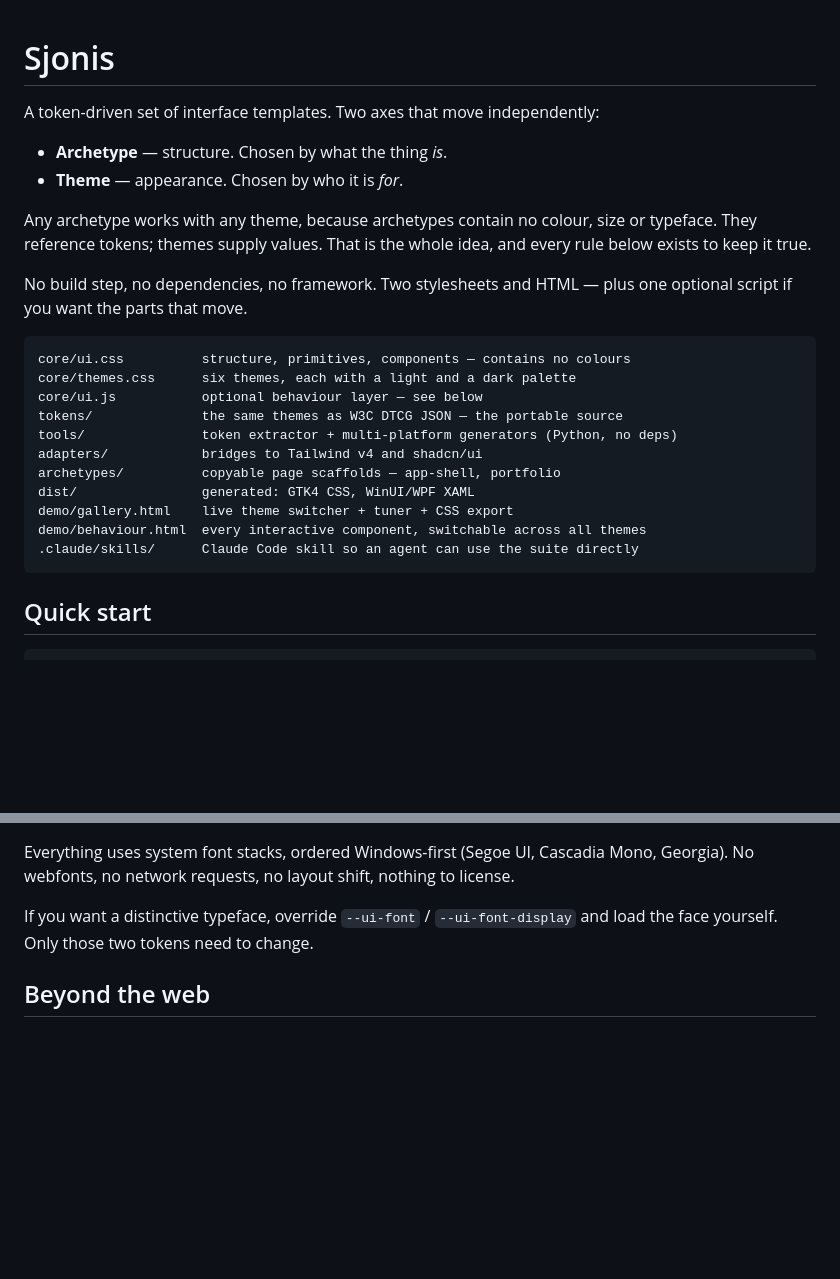
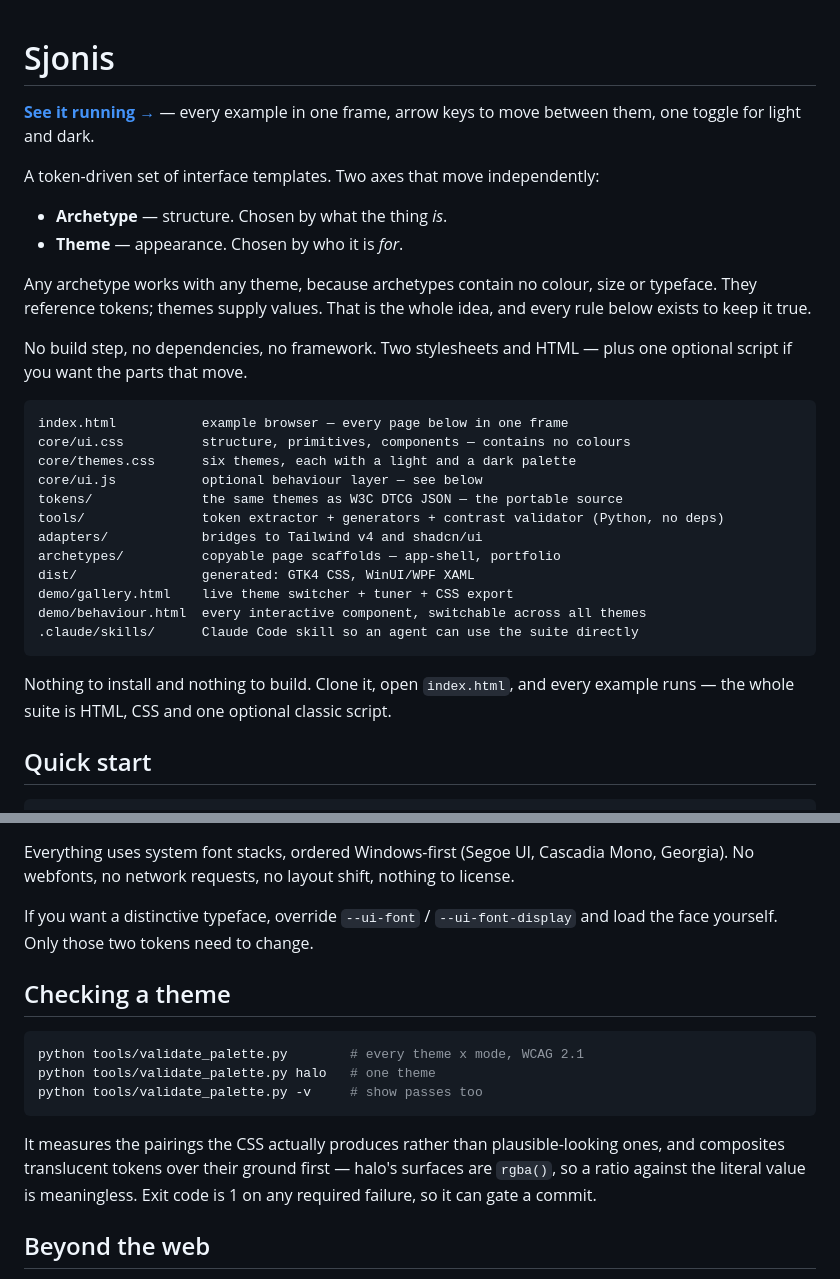
Before and after one commit to grbsoftware/Sjonis, a Markdown page: README.md, 2 parts joined by grey strips. Drawn GitHub-style; blank space fills up the shorter version.

Commit message:
README: lead with the live demo, document the validator
The front page of a public repo never mentioned that the thing runs in a
browser right now, or that index.html exists. Also documents
validate_palette.py and the no-install claim.

Co-Authored-By: Claude Opus 5 <noreply@anthropic.com>

````diff
--- a/README.md
+++ b/README.md
@@ -1,4 +1,7 @@
 # Sjonis
+
+**[See it running →](https://grbsoftware.github.io/Sjonis/)** — every example in one
+frame, arrow keys to move between them, one toggle for light and dark.
 
 A token-driven set of interface templates. Two axes that move independently:
 
@@ -13,11 +16,12 @@ No build step, no dependencies, no framework. Two stylesheets and HTML — plus
 optional script if you want the parts that move.
 
 ```
+index.html           example browser — every page below in one frame
 core/ui.css          structure, primitives, components — contains no colours
 core/themes.css      six themes, each with a light and a dark palette
 core/ui.js           optional behaviour layer — see below
 tokens/              the same themes as W3C DTCG JSON — the portable source
-tools/               token extractor + multi-platform generators (Python, no deps)
+tools/               token extractor + generators + contrast validator (Python, no deps)
 adapters/            bridges to Tailwind v4 and shadcn/ui
 archetypes/          copyable page scaffolds — app-shell, portfolio
 dist/                generated: GTK4 CSS, WinUI/WPF XAML
@@ -25,6 +29,9 @@ demo/gallery.html    live theme switcher + tuner + CSS export
 demo/behaviour.html  every interactive component, switchable across all themes
 .claude/skills/      Claude Code skill so an agent can use the suite directly
 ```
+
+Nothing to install and nothing to build. Clone it, open `index.html`, and every
+example runs — the whole suite is HTML, CSS and one optional classic script.
 
 ## Quick start
 
@@ -175,6 +182,19 @@ Georgia). No webfonts, no network requests, no layout shift, nothing to license.
 If you want a distinctive typeface, override `--ui-font` / `--ui-font-display` and
 load the face yourself. Only those two tokens need to change.
 
+## Checking a theme
+
+```bash
+python tools/validate_palette.py        # every theme x mode, WCAG 2.1
+python tools/validate_palette.py halo   # one theme
+python tools/validate_palette.py -v     # show passes too
+```
+
+It measures the pairings the CSS actually produces rather than plausible-looking
+ones, and composites translucent tokens over their ground first — halo's surfaces
+are `rgba()`, so a ratio against the literal value is meaningless. Exit code is 1
+on any required failure, so it can gate a commit.
+
 ## Beyond the web
 
 The tokens are the bones; CSS is one skin. The same theme values compile to
````
